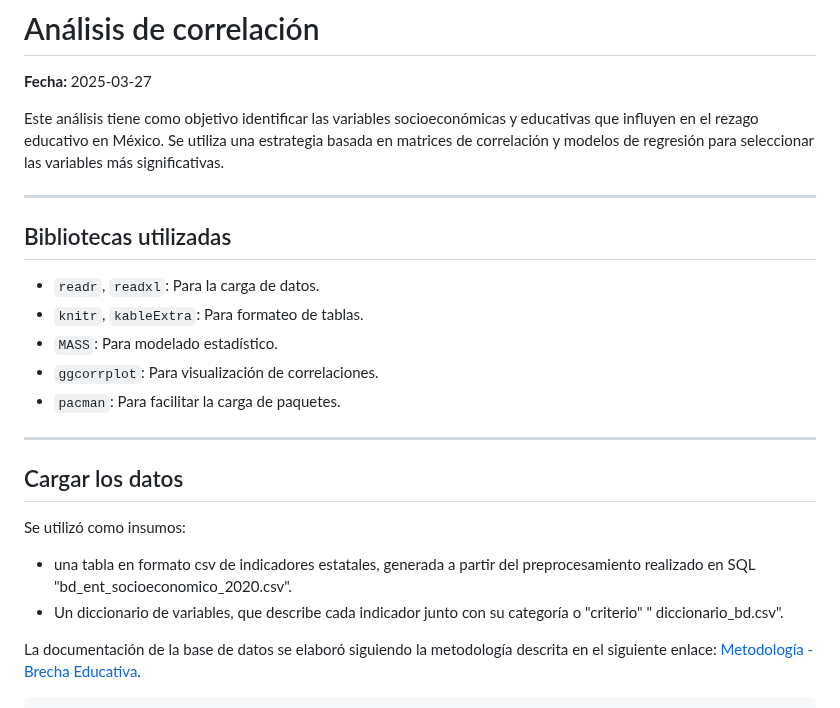
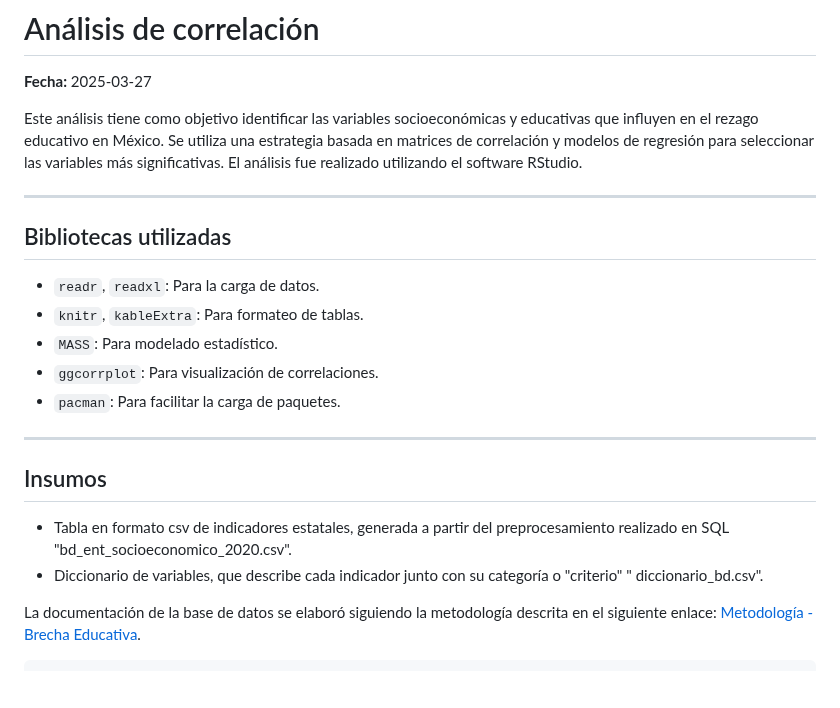
Before and after one commit to emiliano98mx/BrechaEducativa, a Markdown page: Analisis_Correlacion.md, the part around the change. GitHub-like rendering; blank space fills up the shorter version.

```diff
--- a/Analisis_Correlacion.md
+++ b/Analisis_Correlacion.md
@@ -3,7 +3,9 @@
 
 **Fecha:** 2025-03-27
 
-Este análisis tiene como objetivo identificar las variables socioeconómicas y educativas que influyen en el rezago educativo en México. Se utiliza una estrategia basada en matrices de correlación y modelos de regresión para seleccionar las variables más significativas.
+Este análisis tiene como objetivo identificar las variables socioeconómicas y educativas que influyen en el rezago educativo en México. Se utiliza una estrategia basada en matrices de correlación y modelos de regresión para seleccionar las variables más significativas. El análisis fue realizado utilizando el software RStudio.
+
+
 
 ---
 
@@ -17,11 +19,10 @@ Este análisis tiene como objetivo identificar las variables socioeconómicas y
 
 ---
 
-##  Cargar los datos
+##  Insumos
 
-Se utilizó como insumos:
-- una tabla en formato csv de indicadores estatales, generada a partir del preprocesamiento realizado en SQL "bd_ent_socioeconomico_2020.csv".
-- Un diccionario de variables, que describe cada indicador junto con su categoría o "criterio" " diccionario_bd.csv".
+- Tabla en formato csv de indicadores estatales, generada a partir del preprocesamiento realizado en SQL "bd_ent_socioeconomico_2020.csv".
+- Diccionario de variables, que describe cada indicador junto con su categoría o "criterio" " diccionario_bd.csv".
 
 La documentación de la base de datos se elaboró siguiendo la metodología descrita en el siguiente enlace: [Metodología - Brecha Educativa](https://github.com/emiliano98mx/BrechaEducativa/blob/main/BD_SQL.md).
 
```
